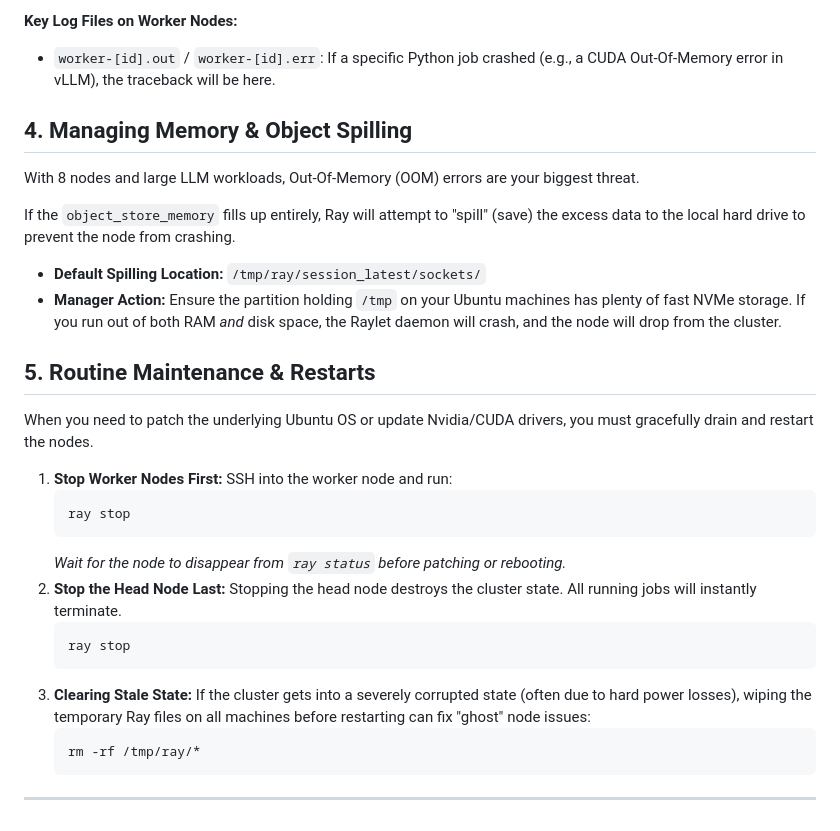
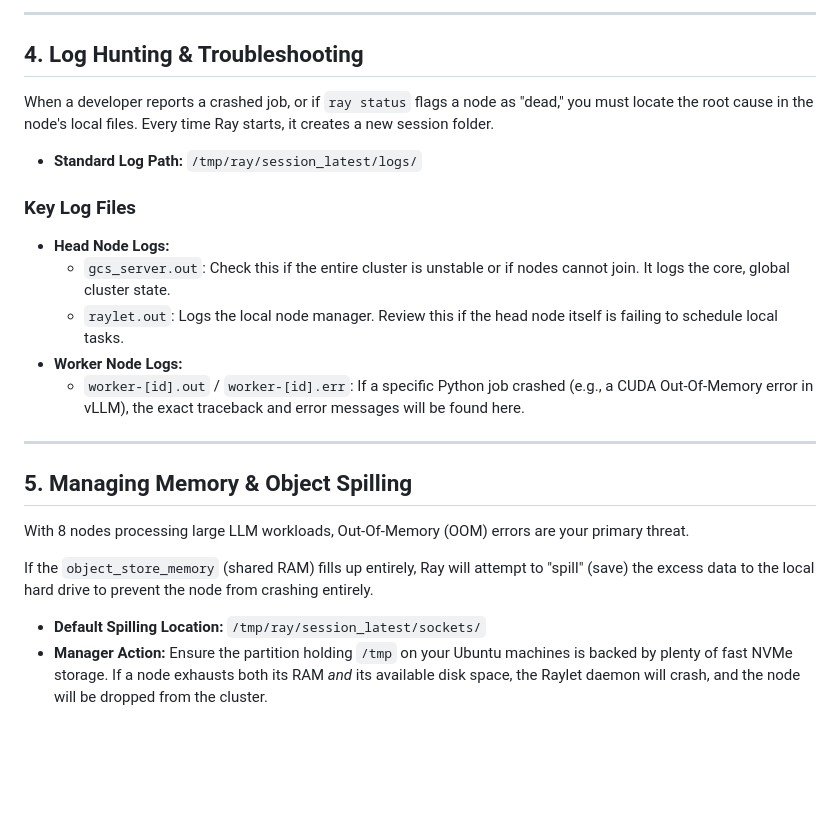
Before and after one commit to jahangir842/ray-cluster-mgmt, a Markdown page: notes-for-cluster-manager.md, the part around one of its changes. GitHub-like rendering; blank space fills up the shorter version.

````diff
--- a/notes-for-cluster-manager.md
+++ b/notes-for-cluster-manager.md
@@ -35,29 +74,27 @@ Every time Ray starts, it creates a new session folder in `/tmp/ray/`.
 
-**Key Log Files on Worker Nodes:**
-* `worker-[id].out` / `worker-[id].err`: If a specific Python job crashed (e.g., a CUDA Out-Of-Memory error in vLLM), the traceback will be here.
+---
 
-## 4. Managing Memory & Object Spilling
-With 8 nodes and large LLM workloads, Out-Of-Memory (OOM) errors are your biggest threat.
+## 4. Log Hunting & Troubleshooting
 
-If the `object_store_memory` fills up entirely, Ray will attempt to "spill" (save) the excess data to the local hard drive to prevent the node from crashing.
+When a developer reports a crashed job, or if `ray status` flags a node as "dead," you must locate the root cause in the node's local files. Every time Ray starts, it creates a new session folder.
+
+* **Standard Log Path:** `/tmp/ray/session_latest/logs/`
+
+### Key Log Files
+
+* **Head Node Logs:**
+    * `gcs_server.out`: Check this if the entire cluster is unstable or if nodes cannot join. It logs the core, global cluster state.
+    * `raylet.out`: Logs the local node manager. Review this if the head node itself is failing to schedule local tasks.
+* **Worker Node Logs:**
+    * `worker-[id].out` / `worker-[id].err`: If a specific Python job crashed (e.g., a CUDA Out-Of-Memory error in vLLM), the exact traceback and error messages will be found here.
+
+---
+
+## 5. Managing Memory & Object Spilling
+
+With 8 nodes processing large LLM workloads, Out-Of-Memory (OOM) errors are your primary threat.
+
+If the `object_store_memory` (shared RAM) fills up entirely, Ray will attempt to "spill" (save) the excess data to the local hard drive to prevent the node from crashing entirely.
+
 * **Default Spilling Location:** `/tmp/ray/session_latest/sockets/`
-* **Manager Action:** Ensure the partition holding `/tmp` on your Ubuntu machines has plenty of fast NVMe storage. If you run out of both RAM *and* disk space, the Raylet daemon will crash, and the node will drop from the cluster.
-
-## 5. Routine Maintenance & Restarts
-When you need to patch the underlying Ubuntu OS or update Nvidia/CUDA drivers, you must gracefully drain and restart the nodes.
-
-1. **Stop Worker Nodes First:** SSH into the worker node and run:
-   ```bash
-   ray stop
-   ```
-   *Wait for the node to disappear from `ray status` before patching or rebooting.*
-2. **Stop the Head Node Last:** Stopping the head node destroys the cluster state. All running jobs will instantly terminate.
-   ```bash
-   ray stop
-   ```
-3. **Clearing Stale State:** If the cluster gets into a severely corrupted state (often due to hard power losses), wiping the temporary Ray files on all machines before restarting can fix "ghost" node issues:
-   ```bash
-   rm -rf /tmp/ray/*
-   ```
-
-***
+* **Manager Action:** Ensure the partition holding `/tmp` on your Ubuntu machines is backed by plenty of fast NVMe storage. If a node exhausts both its RAM *and* its available disk space, the Raylet daemon will crash, and the node will be dropped from the cluster.
````
Also changed, not shown: other parts of notes-for-cluster-manager.md (+62 -23 lines).
